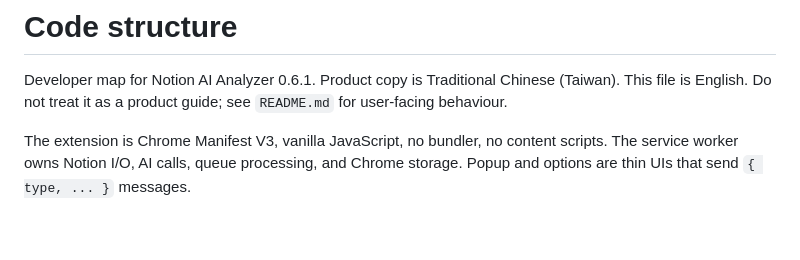
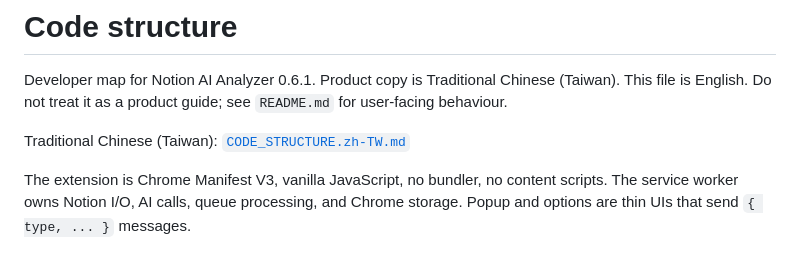
Before and after one commit to PHCY0614/Notion-AI-Analyzer, a Markdown page: CODE_STRUCTURE.md, the part around the change. Drawn GitHub-style; blank space fills up the shorter version.

```diff
--- a/CODE_STRUCTURE.md
+++ b/CODE_STRUCTURE.md
@@ -1,6 +1,8 @@
 # Code structure
 
 Developer map for Notion AI Analyzer 0.6.1. Product copy is Traditional Chinese (Taiwan). This file is English. Do not treat it as a product guide; see `README.md` for user-facing behaviour.
+
+Traditional Chinese (Taiwan): [`CODE_STRUCTURE.zh-TW.md`](CODE_STRUCTURE.zh-TW.md)
 
 The extension is Chrome Manifest V3, vanilla JavaScript, no bundler, no content scripts. The service worker owns Notion I/O, AI calls, queue processing, and Chrome storage. Popup and options are thin UIs that send `{ type, ... }` messages.
 
```
Also changed, not shown: CODE_STRUCTURE.zh-TW.md (+3 -1 lines).
